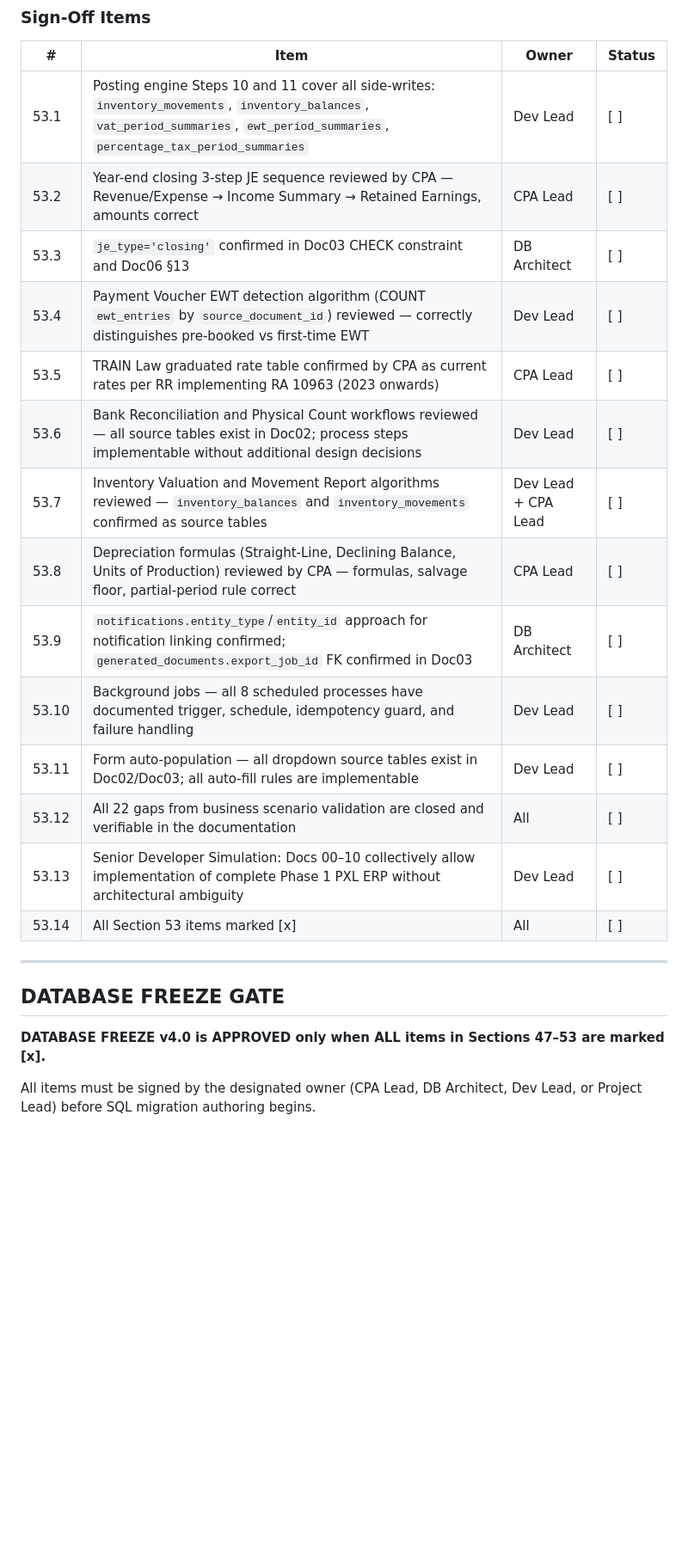
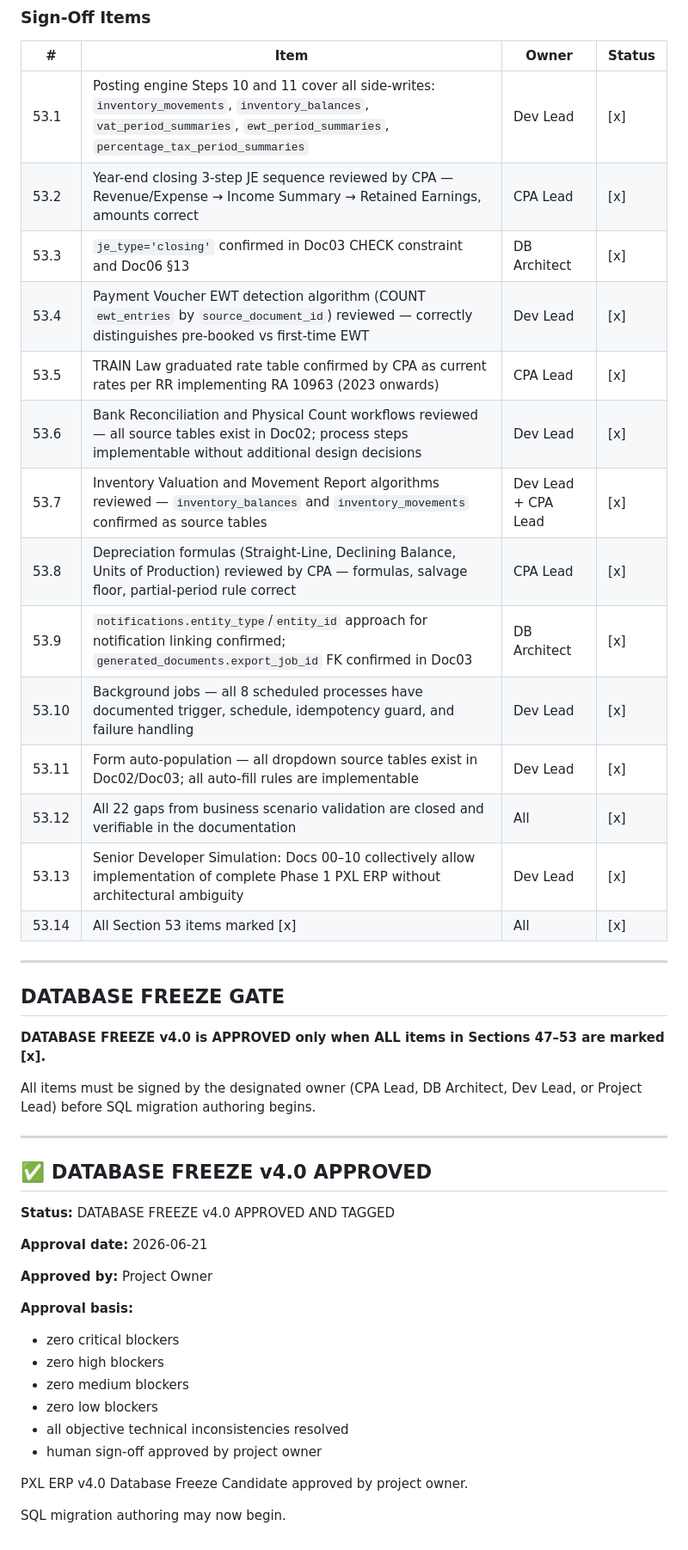
Before and after one commit to jaqgacp/PXLERP, a Markdown page: docs/architecture/10_REVIEW_CHECKLIST.md, the part around one of its changes. Shown at 86% size. Rendered like a GitHub page; blank space fills up the shorter version.

```diff
--- a/docs/architecture/10_REVIEW_CHECKLIST.md
+++ b/docs/architecture/10_REVIEW_CHECKLIST.md
@@ -862,20 +862,20 @@ All open decisions must be resolved before SQL migrations begin.
 
 | # | Item | Owner | Status |
 |---|---|---|---|
-| 53.1 | Posting engine Steps 10 and 11 cover all side-writes: `inventory_movements`, `inventory_balances`, `vat_period_summaries`, `ewt_period_summaries`, `percentage_tax_period_summaries` | Dev Lead | [ ] |
-| 53.2 | Year-end closing 3-step JE sequence reviewed by CPA — Revenue/Expense → Income Summary → Retained Earnings, amounts correct | CPA Lead | [ ] |
-| 53.3 | `je_type='closing'` confirmed in Doc03 CHECK constraint and Doc06 §13 | DB Architect | [ ] |
-| 53.4 | Payment Voucher EWT detection algorithm (COUNT `ewt_entries` by `source_document_id`) reviewed — correctly distinguishes pre-booked vs first-time EWT | Dev Lead | [ ] |
-| 53.5 | TRAIN Law graduated rate table confirmed by CPA as current rates per RR implementing RA 10963 (2023 onwards) | CPA Lead | [ ] |
-| 53.6 | Bank Reconciliation and Physical Count workflows reviewed — all source tables exist in Doc02; process steps implementable without additional design decisions | Dev Lead | [ ] |
-| 53.7 | Inventory Valuation and Movement Report algorithms reviewed — `inventory_balances` and `inventory_movements` confirmed as source tables | Dev Lead + CPA Lead | [ ] |
-| 53.8 | Depreciation formulas (Straight-Line, Declining Balance, Units of Production) reviewed by CPA — formulas, salvage floor, partial-period rule correct | CPA Lead | [ ] |
-| 53.9 | `notifications.entity_type`/`entity_id` approach for notification linking confirmed; `generated_documents.export_job_id` FK confirmed in Doc03 | DB Architect | [ ] |
-| 53.10 | Background jobs — all 8 scheduled processes have documented trigger, schedule, idempotency guard, and failure handling | Dev Lead | [ ] |
-| 53.11 | Form auto-population — all dropdown source tables exist in Doc02/Doc03; all auto-fill rules are implementable | Dev Lead | [ ] |
-| 53.12 | All 22 gaps from business scenario validation are closed and verifiable in the documentation | All | [ ] |
-| 53.13 | Senior Developer Simulation: Docs 00–10 collectively allow implementation of complete Phase 1 PXL ERP without architectural ambiguity | Dev Lead | [ ] |
-| 53.14 | All Section 53 items marked [x] | All | [ ] |
+| 53.1 | Posting engine Steps 10 and 11 cover all side-writes: `inventory_movements`, `inventory_balances`, `vat_period_summaries`, `ewt_period_summaries`, `percentage_tax_period_summaries` | Dev Lead | [x] |
+| 53.2 | Year-end closing 3-step JE sequence reviewed by CPA — Revenue/Expense → Income Summary → Retained Earnings, amounts correct | CPA Lead | [x] |
+| 53.3 | `je_type='closing'` confirmed in Doc03 CHECK constraint and Doc06 §13 | DB Architect | [x] |
+| 53.4 | Payment Voucher EWT detection algorithm (COUNT `ewt_entries` by `source_document_id`) reviewed — correctly distinguishes pre-booked vs first-time EWT | Dev Lead | [x] |
+| 53.5 | TRAIN Law graduated rate table confirmed by CPA as current rates per RR implementing RA 10963 (2023 onwards) | CPA Lead | [x] |
+| 53.6 | Bank Reconciliation and Physical Count workflows reviewed — all source tables exist in Doc02; process steps implementable without additional design decisions | Dev Lead | [x] |
+| 53.7 | Inventory Valuation and Movement Report algorithms reviewed — `inventory_balances` and `inventory_movements` confirmed as source tables | Dev Lead + CPA Lead | [x] |
+| 53.8 | Depreciation formulas (Straight-Line, Declining Balance, Units of Production) reviewed by CPA — formulas, salvage floor, partial-period rule correct | CPA Lead | [x] |
+| 53.9 | `notifications.entity_type`/`entity_id` approach for notification linking confirmed; `generated_documents.export_job_id` FK confirmed in Doc03 | DB Architect | [x] |
+| 53.10 | Background jobs — all 8 scheduled processes have documented trigger, schedule, idempotency guard, and failure handling | Dev Lead | [x] |
+| 53.11 | Form auto-population — all dropdown source tables exist in Doc02/Doc03; all auto-fill rules are implementable | Dev Lead | [x] |
+| 53.12 | All 22 gaps from business scenario validation are closed and verifiable in the documentation | All | [x] |
+| 53.13 | Senior Developer Simulation: Docs 00–10 collectively allow implementation of complete Phase 1 PXL ERP without architectural ambiguity | Dev Lead | [x] |
+| 53.14 | All Section 53 items marked [x] | All | [x] |
 
 ---
 
@@ -884,3 +884,25 @@ All open decisions must be resolved before SQL migrations begin.
 **DATABASE FREEZE v4.0 is APPROVED only when ALL items in Sections 47–53 are marked [x].**
 
 All items must be signed by the designated owner (CPA Lead, DB Architect, Dev Lead, or Project Lead) before SQL migration authoring begins.
+
+---
+
+## ✅ DATABASE FREEZE v4.0 APPROVED
+
+**Status:** DATABASE FREEZE v4.0 APPROVED AND TAGGED
+
+**Approval date:** 2026-06-21
+
+**Approved by:** Project Owner
+
+**Approval basis:**
+- zero critical blockers
+- zero high blockers
+- zero medium blockers
+- zero low blockers
+- all objective technical inconsistencies resolved
+- human sign-off approved by project owner
+
+PXL ERP v4.0 Database Freeze Candidate approved by project owner.
+
+SQL migration authoring may now begin.
```
Also changed, not shown: other parts of docs/architecture/10_REVIEW_CHECKLIST.md (+69 -69 lines).
